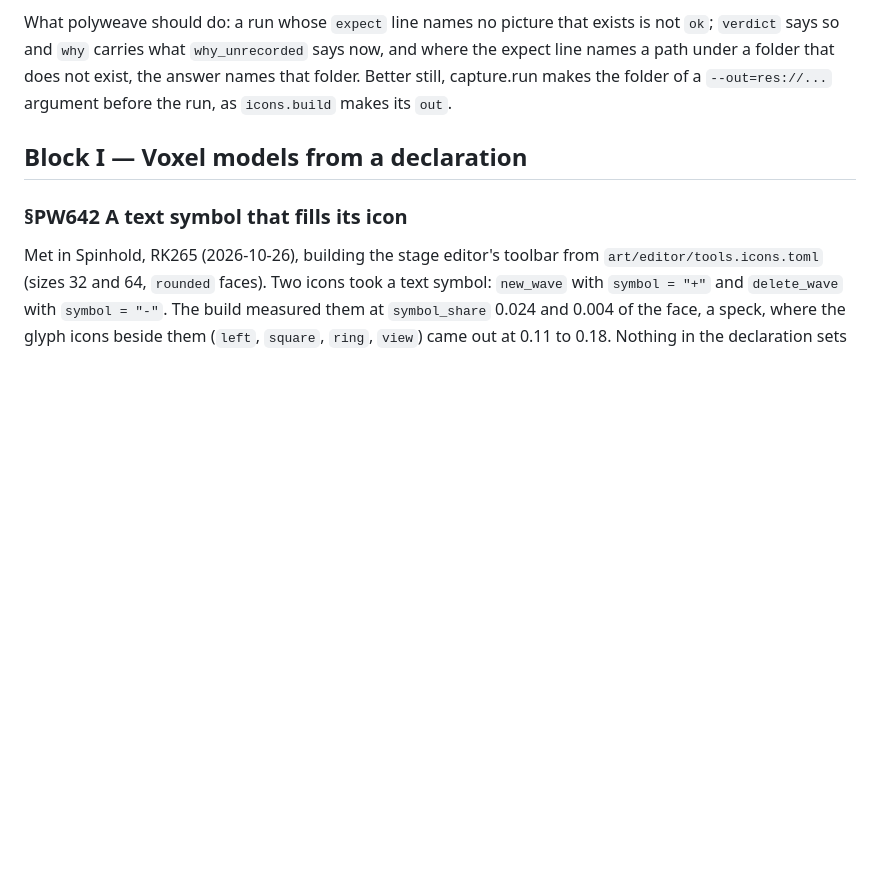
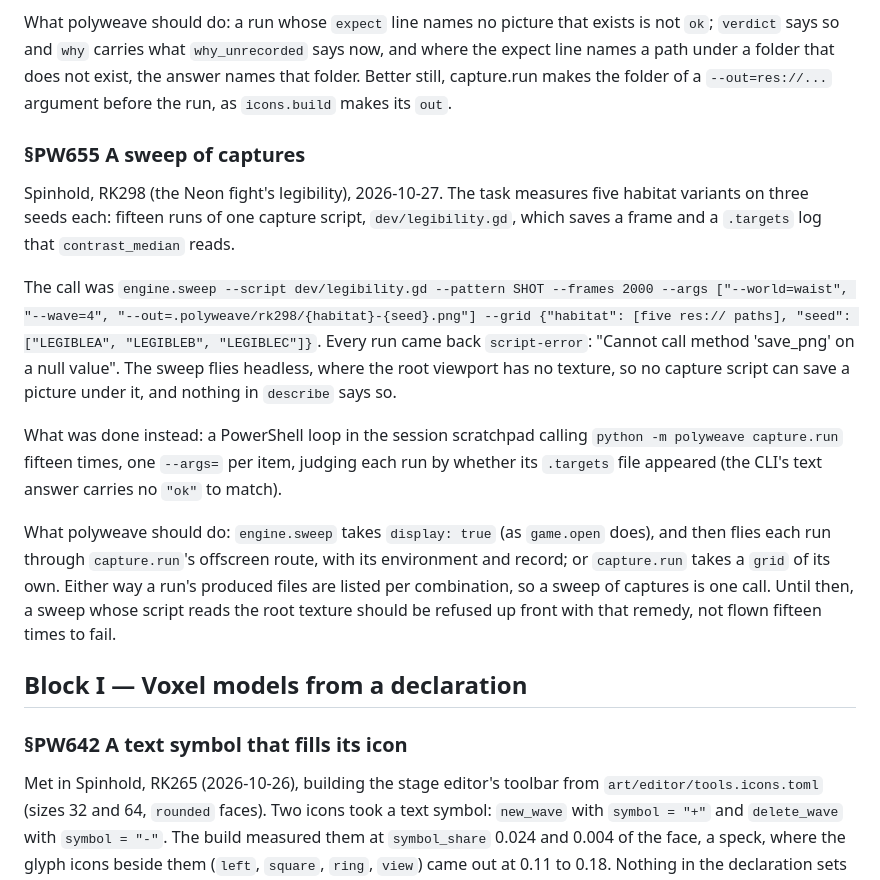
Before and after one commit to alegauss/polyweave, a Markdown page: docs/IMPROVEMENTS.md, the part around the change. Drawn GitHub-style; blank space fills up the shorter version.

Commit message:
docs(roadmap): file a sweep of captures for engine.sweep (PW655)
- document the findings and issues encountered with `engine.sweep` in relation to capture scripts, specifically regarding headless execution and script errors.
- clarify the workaround implemented using a PowerShell loop to handle capture runs, detailing the limitations of the current `engine.sweep` functionality.
- update the roadmap to reflect the status and implications of the `PW655` task, ensuring visibility of the issue within project planning.

```diff
--- a/docs/IMPROVEMENTS.md
+++ b/docs/IMPROVEMENTS.md
@@ -218,6 +218,31 @@ What polyweave should do: a run whose `expect` line names no picture that exists
 expect line names a path under a folder that does not exist, the answer names that
 folder. Better still, capture.run makes the folder of a `--out=res://...` argument
 before the run, as `icons.build` makes its `out`.
+
+### §PW655 A sweep of captures
+
+Spinhold, RK298 (the Neon fight's legibility), 2026-10-27. The task measures five
+habitat variants on three seeds each: fifteen runs of one capture script,
+`dev/legibility.gd`, which saves a frame and a `.targets` log that `contrast_median`
+reads.
+
+The call was `engine.sweep --script dev/legibility.gd --pattern SHOT --frames 2000
+--args ["--world=waist", "--wave=4", "--out=.polyweave/rk298/{habitat}-{seed}.png"]
+--grid {"habitat": [five res:// paths], "seed": ["LEGIBLEA", "LEGIBLEB", "LEGIBLEC"]}`.
+Every run came back `script-error`: "Cannot call method 'save_png' on a null value". The
+sweep flies headless, where the root viewport has no texture, so no capture script can
+save a picture under it, and nothing in `describe` says so.
+
+What was done instead: a PowerShell loop in the session scratchpad calling `python -m
+polyweave capture.run` fifteen times, one `--args=` per item, judging each run by
+whether its `.targets` file appeared (the CLI's text answer carries no `"ok"` to match).
+
+What polyweave should do: `engine.sweep` takes `display: true` (as `game.open` does),
+and then flies each run through `capture.run`'s offscreen route, with its environment
+and record; or `capture.run` takes a `grid` of its own. Either way a run's produced
+files are listed per combination, so a sweep of captures is one call. Until then, a
+sweep whose script reads the root texture should be refused up front with that remedy,
+not flown fifteen times to fail.
 
 ## Block I — Voxel models from a declaration
 
```
Also changed, not shown: docs/ROADMAP.md (+1 -0 lines).
